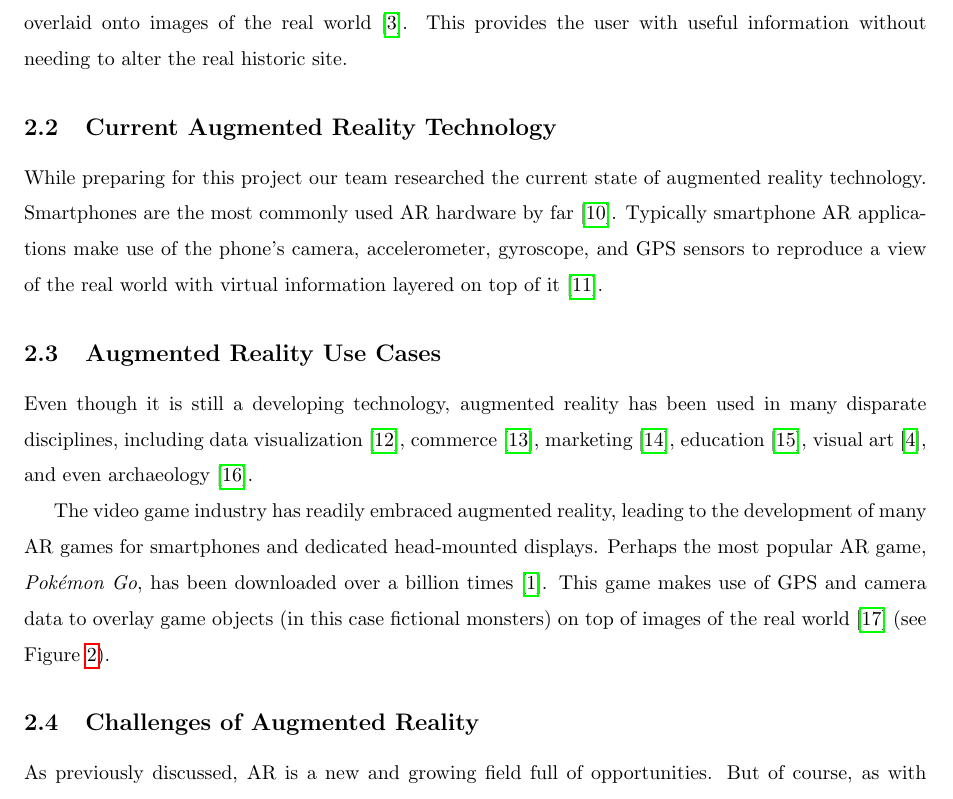
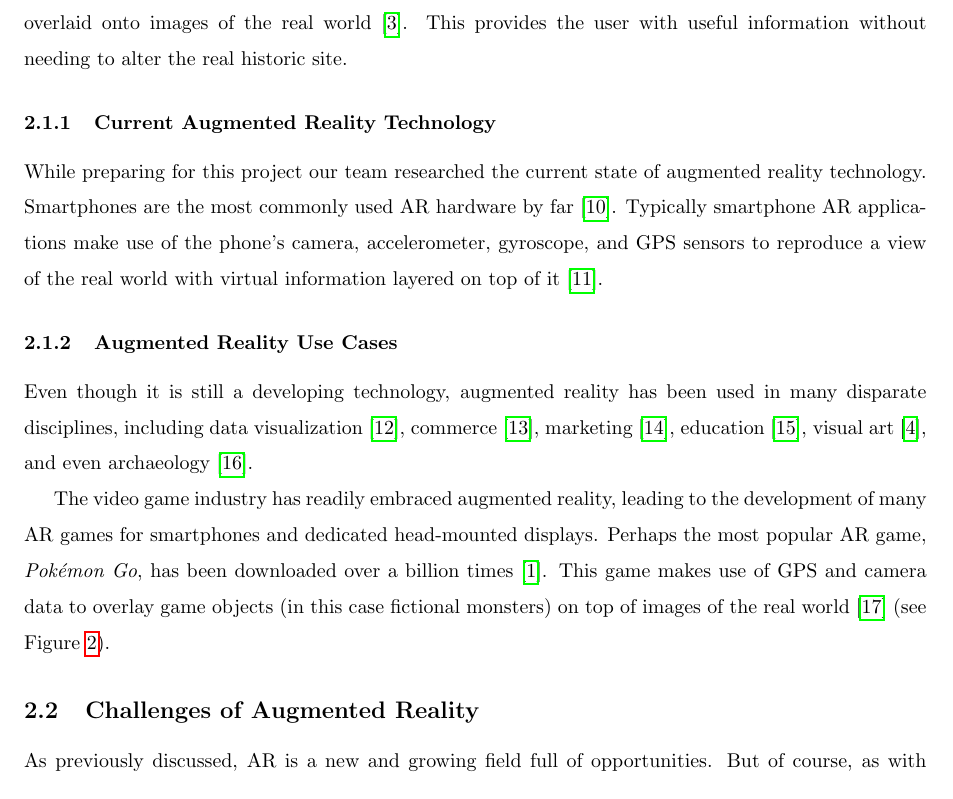
Before and after one commit to jojonium/mqp-paper, a LaTeX paper (paper.tex): part of page 9 of 45, cut so that both start at the same text. Compiled offline with pdfLaTeX.

Commit message:
rearrange sections

```diff
--- a/paper.tex
+++ b/paper.tex
@@ -183,7 +183,7 @@ places, and objects overlaid onto images of the real
 world~\autocite{saenz2009}.  This provides the user with useful information
 without needing to alter the real historic site.
 
-\subsection{Current Augmented Reality Technology}
+\subsubsection{Current Augmented Reality Technology}
 \label{sec:currentAugmentedRealityTechnology}
 
 While preparing for this project our team researched the current state of
```
Also changed, not shown: paper.tex (2 more changed lines).
